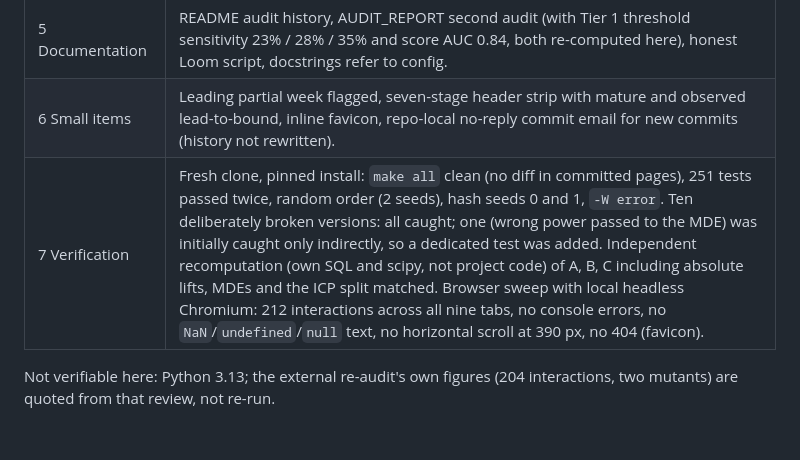
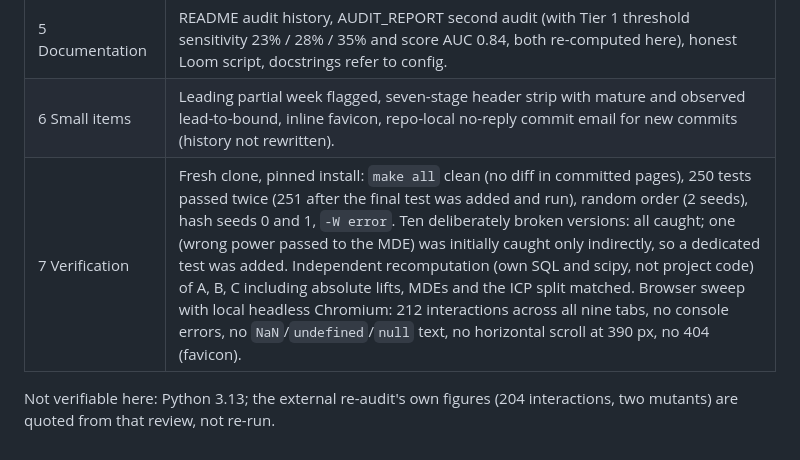
Before and after one commit to jainamh029/broker-growth-os, a Markdown page: FINAL_REPORT.md, the part around the change. GitHub-like rendering.

Commit message:
docs: final report test-count wording

```diff
--- a/FINAL_REPORT.md
+++ b/FINAL_REPORT.md
@@ -85,6 +85,6 @@ The core was frozen: `tests/test_golden_core.py` asserts the seed-42 values (A 3
 | 4 Dataset size | `make sweep-n` (20 seeds at 1,500 / 2,000 / 3,000): Experiment A ships in 0 / 2 / 19 of 20 seeds. Disclosed in the README, memo, Loom script and both front ends. |
 | 5 Documentation | README audit history, AUDIT_REPORT second audit (with Tier 1 threshold sensitivity 23% / 28% / 35% and score AUC 0.84, both re-computed here), honest Loom script, docstrings refer to config. |
 | 6 Small items | Leading partial week flagged, seven-stage header strip with mature and observed lead-to-bound, inline favicon, repo-local no-reply commit email for new commits (history not rewritten). |
-| 7 Verification | Fresh clone, pinned install: `make all` clean (no diff in committed pages), 251 tests passed twice, random order (2 seeds), hash seeds 0 and 1, `-W error`. Ten deliberately broken versions: all caught; one (wrong power passed to the MDE) was initially caught only indirectly, so a dedicated test was added. Independent recomputation (own SQL and scipy, not project code) of A, B, C including absolute lifts, MDEs and the ICP split matched. Browser sweep with local headless Chromium: 212 interactions across all nine tabs, no console errors, no `NaN`/`undefined`/`null` text, no horizontal scroll at 390 px, no 404 (favicon). |
+| 7 Verification | Fresh clone, pinned install: `make all` clean (no diff in committed pages), 250 tests passed twice (251 after the final test was added and run), random order (2 seeds), hash seeds 0 and 1, `-W error`. Ten deliberately broken versions: all caught; one (wrong power passed to the MDE) was initially caught only indirectly, so a dedicated test was added. Independent recomputation (own SQL and scipy, not project code) of A, B, C including absolute lifts, MDEs and the ICP split matched. Browser sweep with local headless Chromium: 212 interactions across all nine tabs, no console errors, no `NaN`/`undefined`/`null` text, no horizontal scroll at 390 px, no 404 (favicon). |
 
 Not verifiable here: Python 3.13; the external re-audit's own figures (204 interactions, two mutants) are quoted from that review, not re-run.
```
